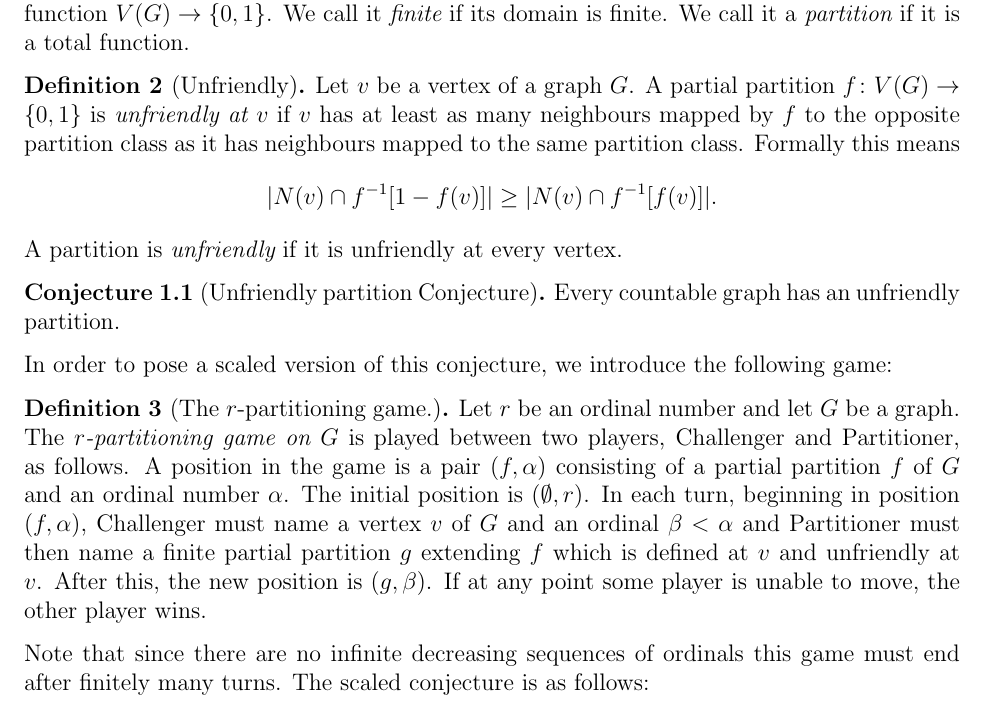
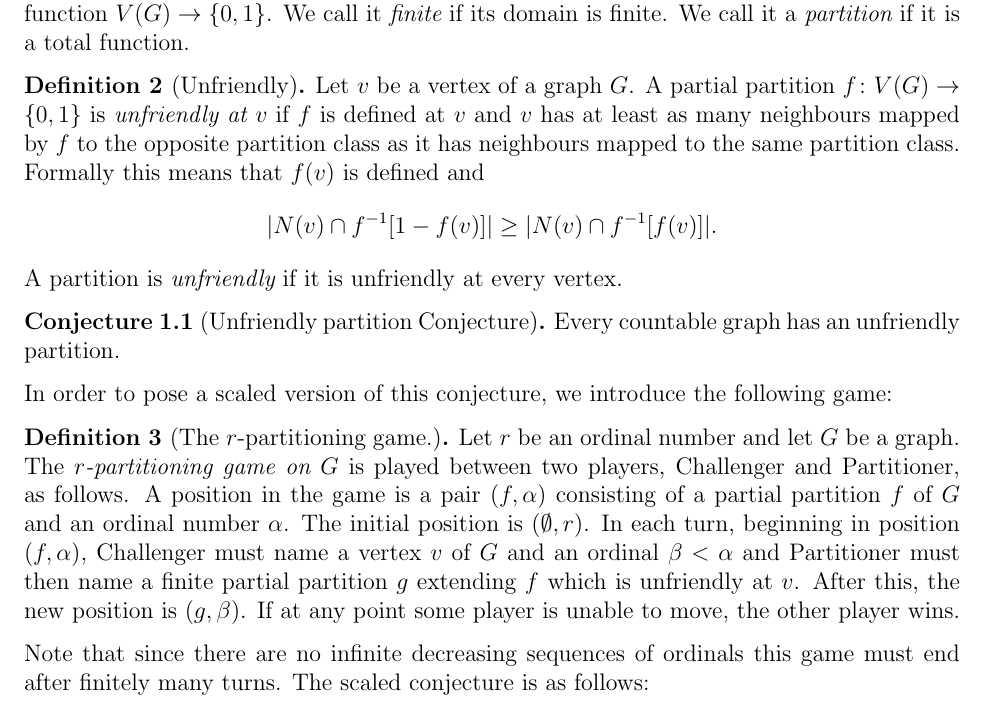
Before and after one commit to utkuokur/lean-challenges, a LaTeX document (automated_compile/content/tex/challenge_10.tex): part of the page, cut so that both start at the same text. Compiled offline with pdfLaTeX.

```diff
--- a/automated_compile/content/tex/challenge_10.tex
+++ b/automated_compile/content/tex/challenge_10.tex
@@ -63,7 +63,7 @@
 \end{definition}
 
 \begin{definition}[Unfriendly]
-Let $v$ be a vertex of a graph $G$. A partial partition $f \colon V(G) \to \{0,1\}$ is {\em unfriendly at $v$} if $v$ has at least as many neighbours mapped by $f$ to the opposite partition class as it has neighbours mapped to the same partition class. Formally this means
+Let $v$ be a vertex of a graph $G$. A partial partition $f \colon V(G) \to \{0,1\}$ is {\em unfriendly at $v$} if $f$ is defined at $v$ and $v$ has at least as many neighbours mapped by $f$ to the opposite partition class as it has neighbours mapped to the same partition class. Formally this means that $f(v)$ is defined and
 $$|N(v) \cap f^{-1}[1 - f(v)]| \ge |N(v) \cap f^{-1}[f(v)]|.$$
 A partition is {\em unfriendly} if it is unfriendly at every vertex.
 \end{definition}
@@ -75,7 +75,7 @@
 In order to pose a scaled version of this conjecture, we introduce the following game:
 
 \begin{definition}[The $r$-partitioning game.]
-Let $r$ be an ordinal number and let $G$ be a graph. The {\em $r$-partitioning game on $G$} is played between two players, Challenger and Partitioner, as follows. A position in the game is a pair $(f, \alpha)$ consisting of a partial partition $f$ of $G$ and an ordinal number $\alpha$. The initial position is $(\emptyset, r)$. In each turn, beginning in position $(f, \alpha)$, Challenger must name a vertex $v$ of $G$ and an ordinal $\beta < \alpha$ and Partitioner must then name a finite partial partition $g$ extending $f$ which is defined at $v$ and unfriendly at $v$. After this, the new position is $(g, \beta)$. If at any point some player is unable to move, the other player wins.
+Let $r$ be an ordinal number and let $G$ be a graph. The {\em $r$-partitioning game on $G$} is played between two players, Challenger and Partitioner, as follows. A position in the game is a pair $(f, \alpha)$ consisting of a partial partition $f$ of $G$ and an ordinal number $\alpha$. The initial position is $(\emptyset, r)$. In each turn, beginning in position $(f, \alpha)$, Challenger must name a vertex $v$ of $G$ and an ordinal $\beta < \alpha$ and Partitioner must then name a finite partial partition $g$ extending $f$ which is unfriendly at $v$. After this, the new position is $(g, \beta)$. If at any point some player is unable to move, the other player wins.
 \end{definition}
 
 Note that since there are no infinite decreasing sequences of ordinals this game must end after finitely many turns. The scaled conjecture is as follows:
```
Also changed, not shown: 9 other files.
